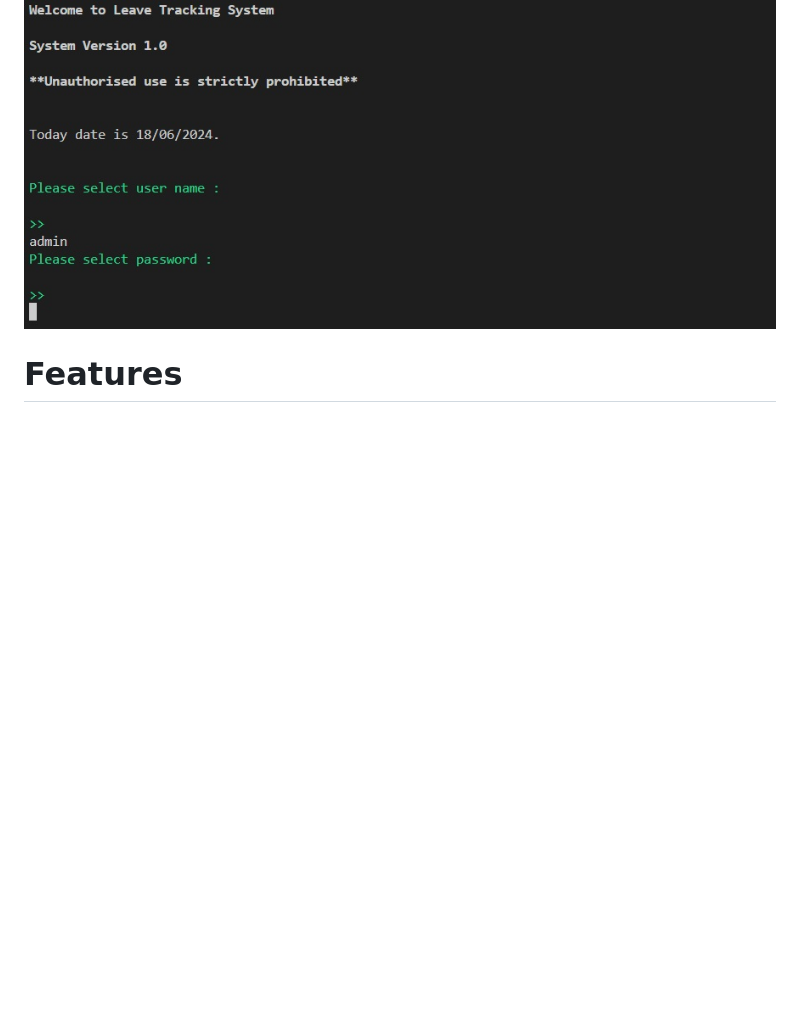
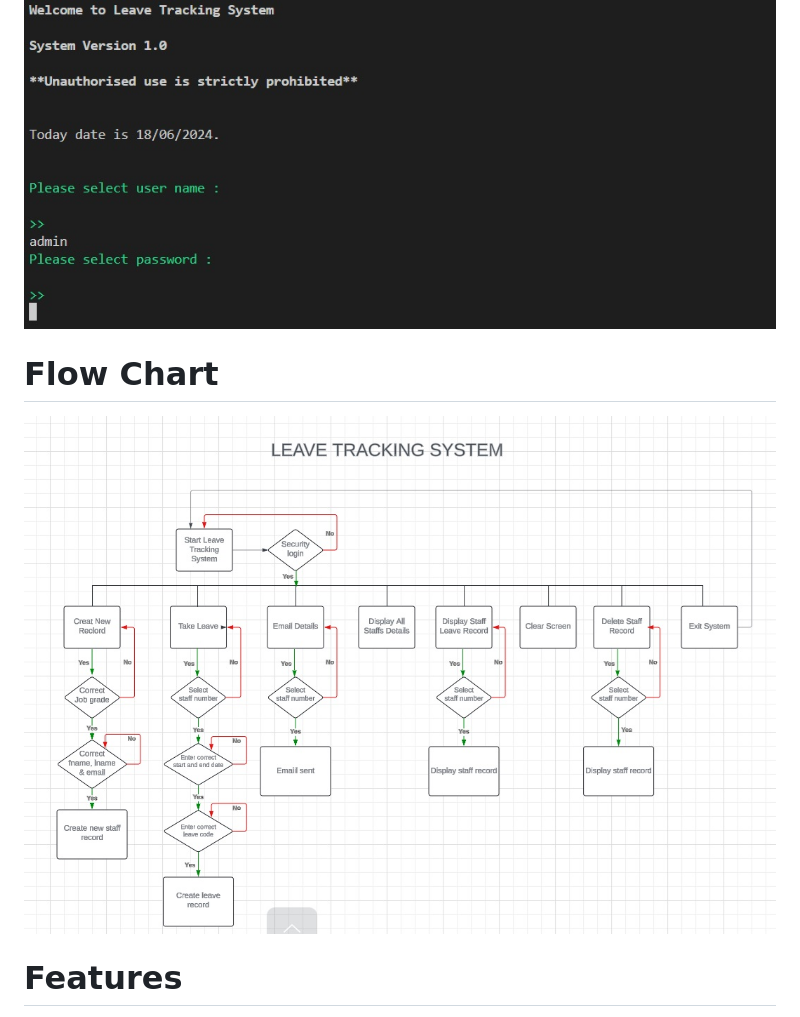
Before and after one commit to JoschanUK/leavetracker, a Markdown page: README.md, the part around the change. Rendered like a GitHub page; pictures changed too: images/flowchart.jpg (added); blank space fills up the shorter version.

Commit message:
Update README.md with flow chart

```diff
--- a/README.md
+++ b/README.md
@@ -3,6 +3,10 @@ Leave Tracking System is a programme which automate and help the organisation to
 They system is able to create new record according to job grade, create new annual leave, email the outstanding balance to staff and is able to delete the record when the staff leave the organisation. It is a system that is linked to a google sheet which keeps track of the information.
 
 ![alt text](images/security.jpg)
+
+# Flow Chart
+
+![alt text](images/flowchart.jpg)
 
 # Features
 
```
Also changed, not shown: 1 other file.
